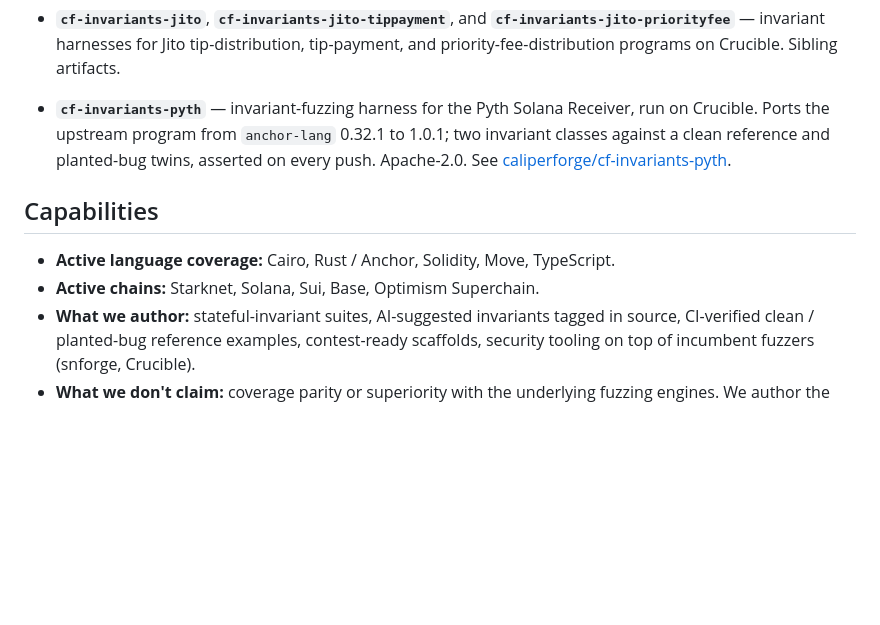
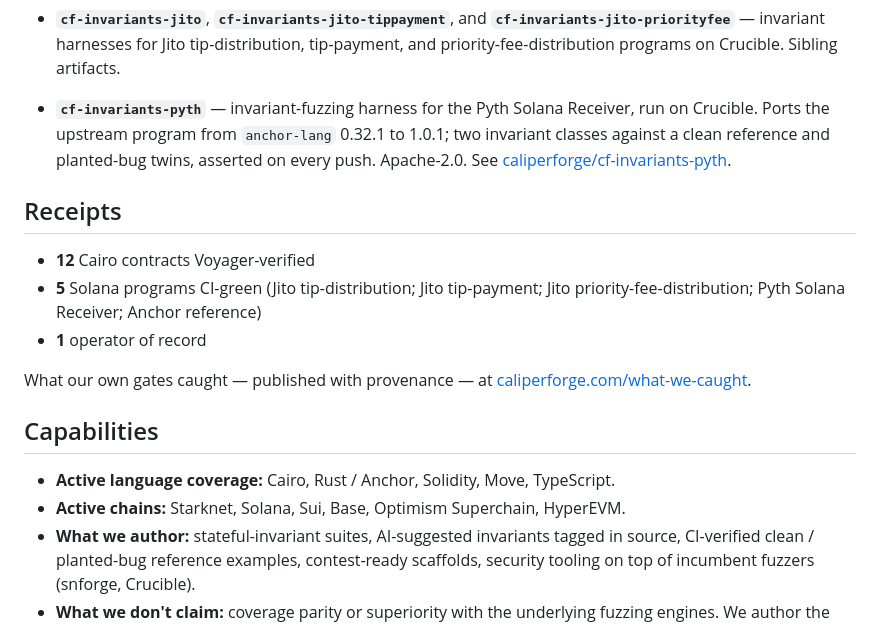
Before and after one commit to caliperforge/.github, a Markdown page: README.md, the part around one of its changes. Rendered like a GitHub page; blank space fills up the shorter version.

```diff
--- a/README.md
+++ b/README.md
@@ -66,11 +92,23 @@ smart-contract security.
   reference and planted-bug twins, asserted on every push. Apache-2.0.
   See [caliperforge/cf-invariants-pyth](https://github.com/caliperforge/cf-invariants-pyth).
 
+## Receipts
+
+- **12** Cairo contracts Voyager-verified
+- **5** Solana programs CI-green (Jito tip-distribution; Jito
+  tip-payment; Jito priority-fee-distribution; Pyth Solana Receiver;
+  Anchor reference)
+- **1** operator of record
+
+What our own gates caught — published with provenance — at
+[caliperforge.com/what-we-caught](https://caliperforge.com/what-we-caught).
+
 ## Capabilities
 
 - **Active language coverage:** Cairo, Rust / Anchor, Solidity, Move,
   TypeScript.
-- **Active chains:** Starknet, Solana, Sui, Base, Optimism Superchain.
+- **Active chains:** Starknet, Solana, Sui, Base, Optimism Superchain,
+  HyperEVM.
 - **What we author:** stateful-invariant suites, AI-suggested
   invariants tagged in source, CI-verified clean / planted-bug
   reference examples, contest-ready scaffolds, security tooling on
```
Also changed, not shown: other parts of README.md (+51 -25 lines), 1 other file.
